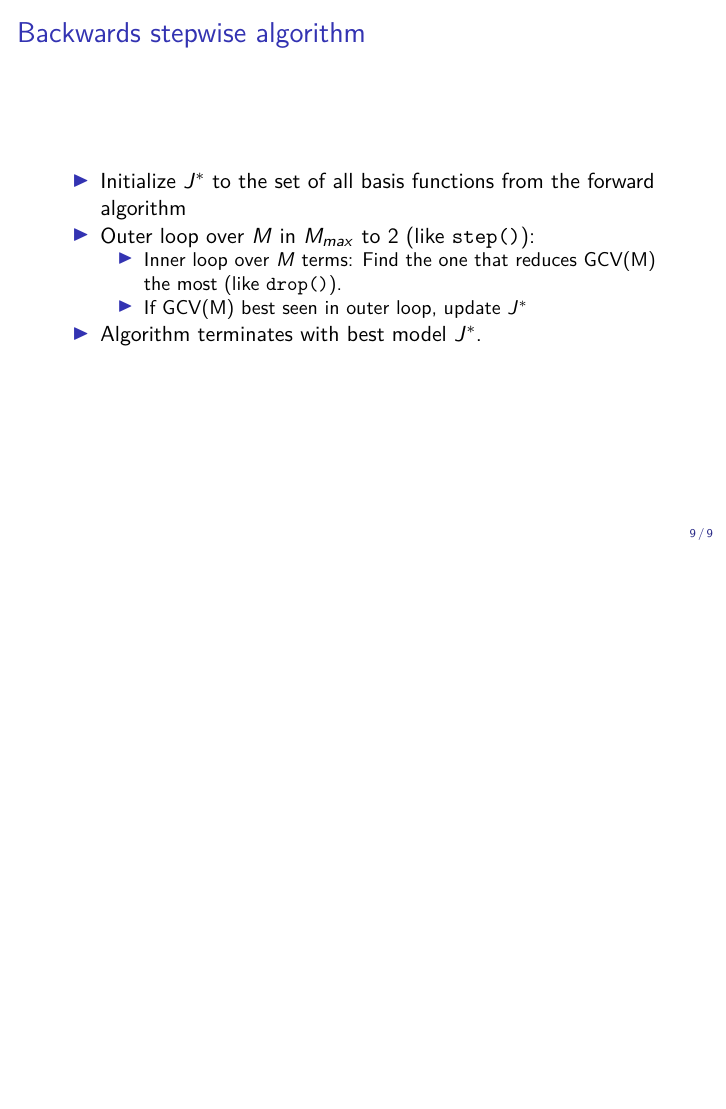
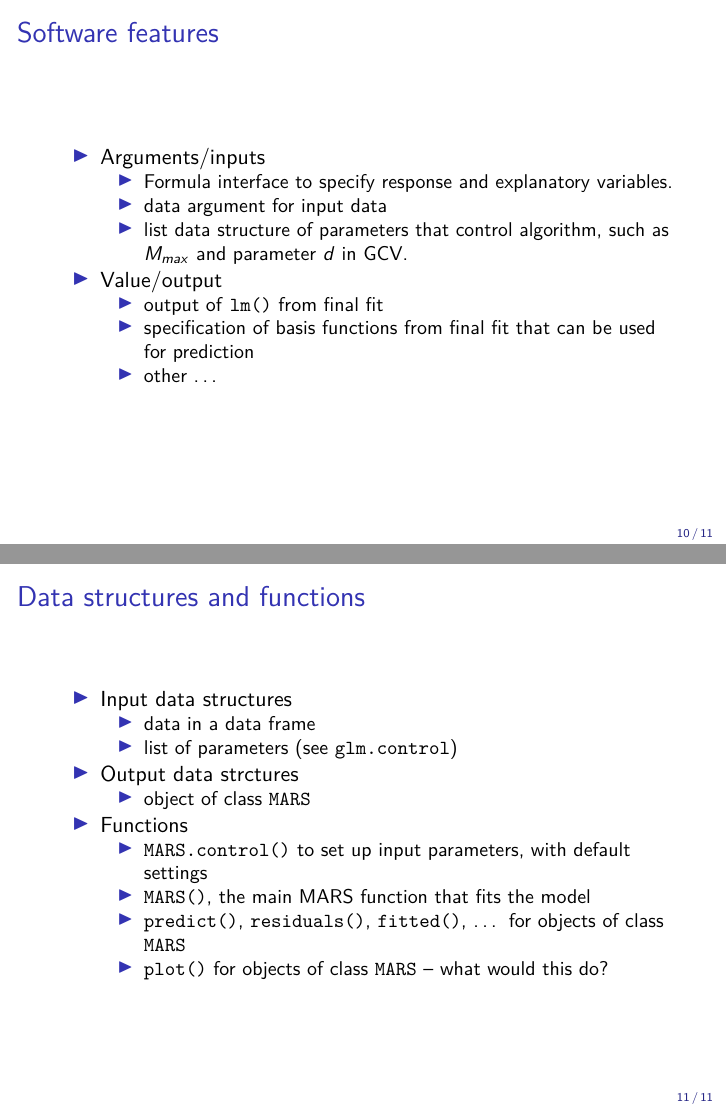
Before and after one commit to SFUStatgen/SFUStat360, an R Markdown document (Notes/mars3.Rmd): page 9 of 9 before the commit and pages 10 and 11 of 11 after it, the two joined at a grey line. The pictures show the output file Notes/mars3.pdf that the author committed with the source.

Commit message:
update mars3

```diff
--- a/Notes/mars3.Rmd
+++ b/Notes/mars3.Rmd
@@ -116,3 +116,30 @@ from the forward algorithm
     that reduces GCV(M) the most (like `drop()`).
     * If GCV(M) best seen in outer loop, update $J^*$
 * Algorithm terminates with best model $J^*$.
+
+## Software features
+
+* Arguments/inputs
+    * Formula interface to specify response and explanatory variables.
+    * data argument for input data
+    * list data structure of parameters that control algorithm,
+    such as $M_{max}$ and parameter $d$ in GCV.
+* Value/output
+    * output of `lm()` from final fit
+    * specification of basis functions from final fit that can be used
+    for prediction
+    * other ...
+
+## Data structures and functions
+
+* Input data structures
+    * data in a data frame
+    * list of parameters (see `glm.control`)
+* Output data strctures
+    * object of class `MARS`
+* Functions
+    * `MARS.control()` to set up input parameters, with default settings
+    * `MARS()`, the main MARS function that fits the model
+    * `predict()`, `residuals()`, `fitted()`, ... for
+    objects of class `MARS`
+    * `plot()` for objects of class `MARS` -- what would this do?
```
Also changed, not shown: Notes/mars2.pdf, Notes/mars3.pdf, Notes/mars3.Rmd (2 more changed lines).
